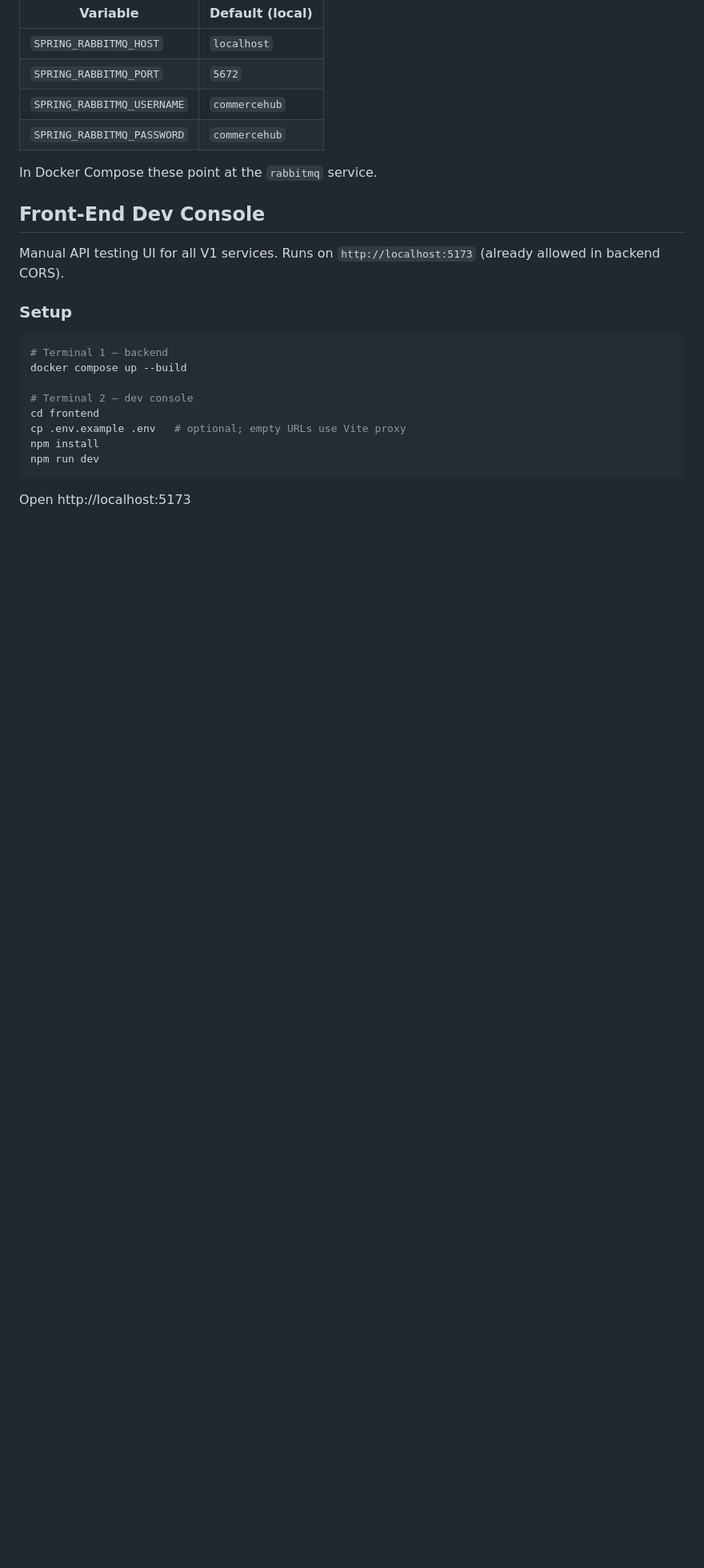
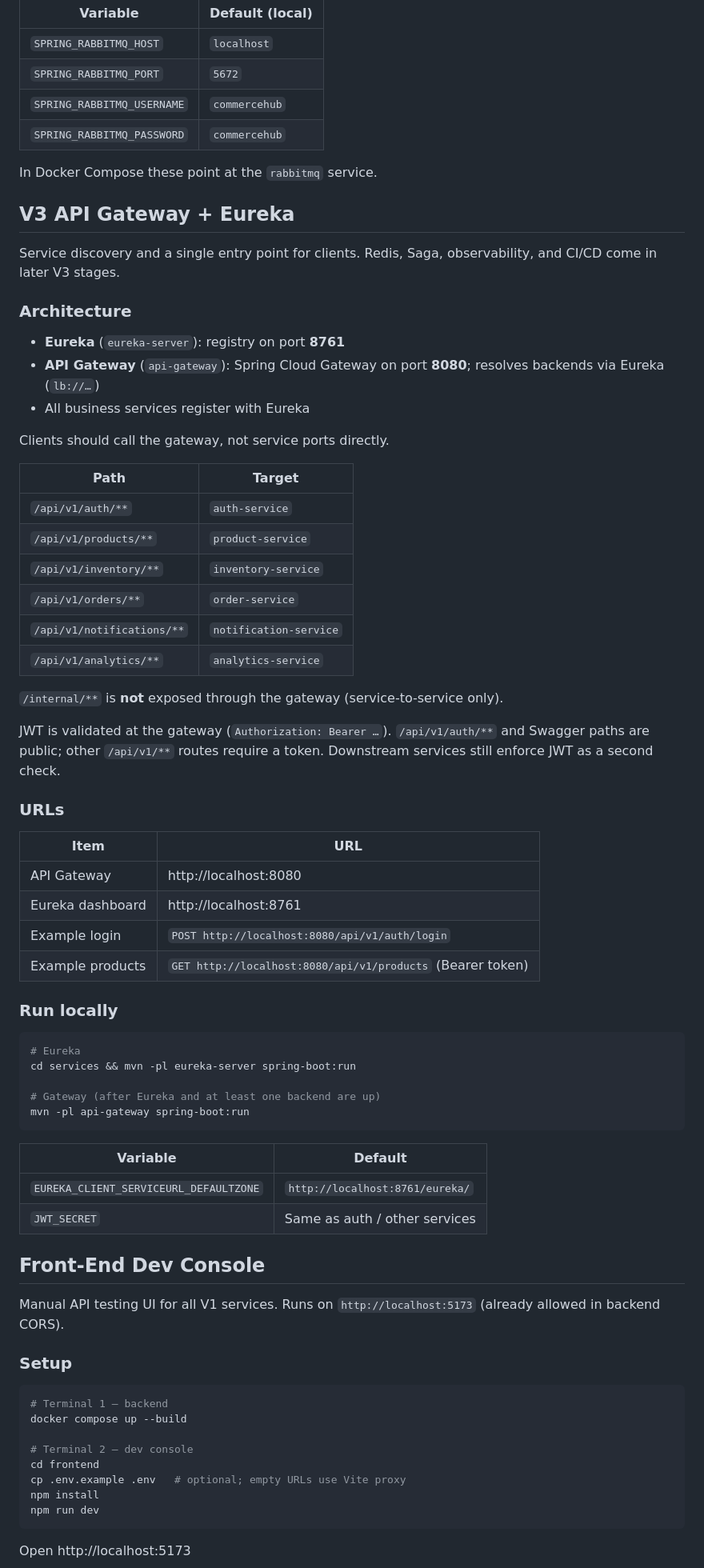
Before and after one commit to hsnefe/CommerceHub, a Markdown page: README.md, the part around one of its changes. Shown at 80% size. GitHub-like rendering; blank space fills up the shorter version.

Commit message:
Document API Gateway and Eureka setup

````diff
--- a/README.md
+++ b/README.md
@@ -327,6 +329,55 @@ Shared event records live in `services/common-messaging` (`OrderCreatedEvent`, `
 
 In Docker Compose these point at the `rabbitmq` service.
 
+## V3 API Gateway + Eureka
+
+Service discovery and a single entry point for clients. Redis, Saga, observability, and CI/CD come in later V3 stages.
+
+### Architecture
+
+- **Eureka** (`eureka-server`): registry on port **8761**
+- **API Gateway** (`api-gateway`): Spring Cloud Gateway on port **8080**; resolves backends via Eureka (`lb://…`)
+- All business services register with Eureka
+
+Clients should call the gateway, not service ports directly.
+
+| Path | Target |
+|------|--------|
+| `/api/v1/auth/**` | `auth-service` |
+| `/api/v1/products/**` | `product-service` |
+| `/api/v1/inventory/**` | `inventory-service` |
+| `/api/v1/orders/**` | `order-service` |
+| `/api/v1/notifications/**` | `notification-service` |
+| `/api/v1/analytics/**` | `analytics-service` |
+
+`/internal/**` is **not** exposed through the gateway (service-to-service only).
+
+JWT is validated at the gateway (`Authorization: Bearer …`). `/api/v1/auth/**` and Swagger paths are public; other `/api/v1/**` routes require a token. Downstream services still enforce JWT as a second check.
+
+### URLs
+
+| Item | URL |
+|------|-----|
+| API Gateway | http://localhost:8080 |
+| Eureka dashboard | http://localhost:8761 |
+| Example login | `POST http://localhost:8080/api/v1/auth/login` |
+| Example products | `GET http://localhost:8080/api/v1/products` (Bearer token) |
+
+### Run locally
+
+```bash
+# Eureka
+cd services && mvn -pl eureka-server spring-boot:run
+
+# Gateway (after Eureka and at least one backend are up)
+mvn -pl api-gateway spring-boot:run
+```
+
+| Variable | Default |
+|----------|---------|
+| `EUREKA_CLIENT_SERVICEURL_DEFAULTZONE` | `http://localhost:8761/eureka/` |
+| `JWT_SECRET` | Same as auth / other services |
+
 ## Front-End Dev Console
 
 Manual API testing UI for all V1 services. Runs on `http://localhost:5173` (already allowed in backend CORS).
````
Also changed, not shown: other parts of README.md (+2 -0 lines).
